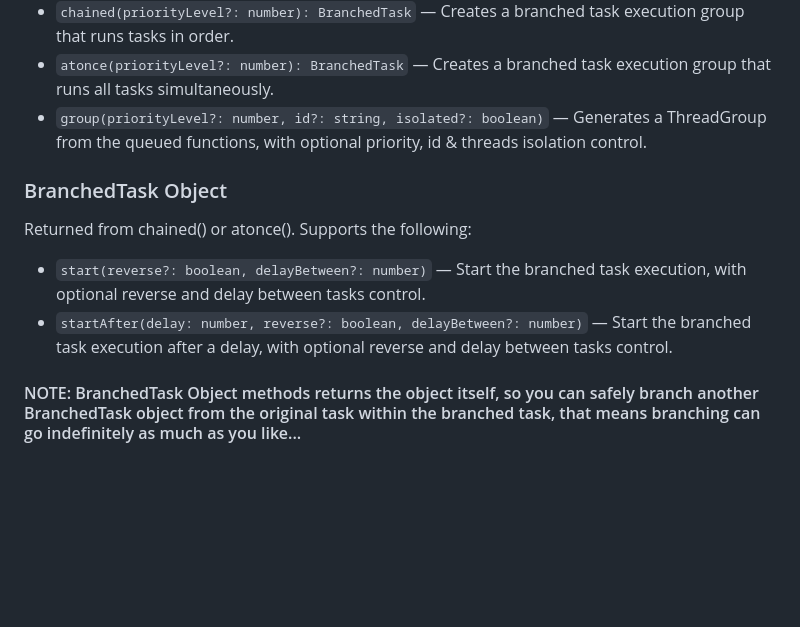
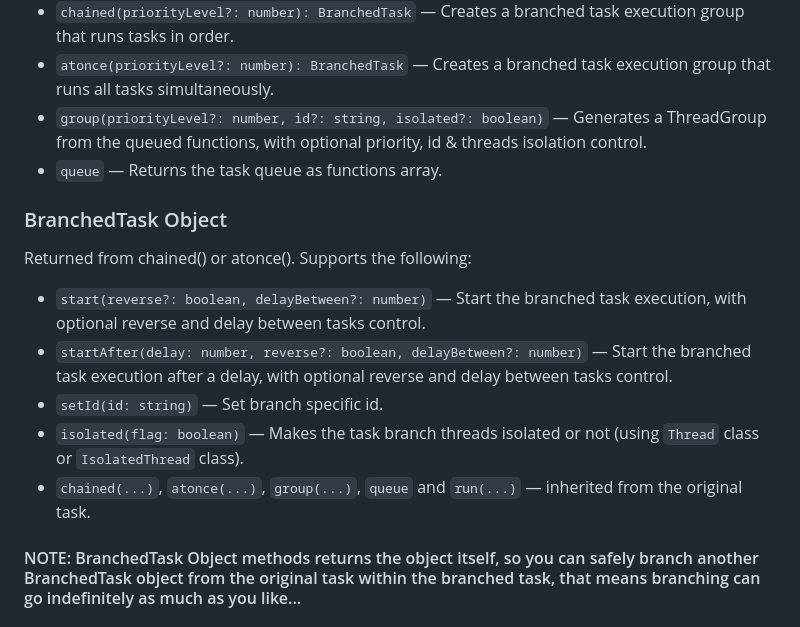
Before and after one commit to flame-opensource/threaded.js, a Markdown page: README.md, the part around the change. Drawn GitHub-style; blank space fills up the shorter version.

````diff
--- a/README.md
+++ b/README.md
@@ -631,10 +631,14 @@ new IsolatedThread(function[, id])
 - `chained(priorityLevel?: number): BranchedTask` — Creates a branched task execution group that runs tasks in order.
 - `atonce(priorityLevel?: number): BranchedTask` — Creates a branched task execution group that runs all tasks simultaneously.
 - `group(priorityLevel?: number, id?: string, isolated?: boolean)` — Generates a ThreadGroup from the queued functions, with optional priority, id & threads isolation control.
+- `queue` — Returns the task queue as functions array.
 ### BranchedTask Object
 Returned from chained() or atonce(). Supports the following:
 - `start(reverse?: boolean, delayBetween?: number)` — Start the branched task execution, with optional reverse and delay between tasks control.
 - `startAfter(delay: number, reverse?: boolean, delayBetween?: number)` — Start the branched task execution after a delay, with optional reverse and delay between tasks control.
+- `setId(id: string)` — Set branch specific id.
+- `isolated(flag: boolean)` — Makes the task branch threads isolated or not (using `Thread` class or `IsolatedThread` class).
+- `chained(...)`, `atonce(...)`, `group(...)`, `queue` and `run(...)` — inherited from the original task.
 #### NOTE: BranchedTask Object methods returns the object itself, so you can safely branch another BranchedTask object from the original task within the branched task, that means branching can go indefinitely as much as you like...
 ##### for example :
 ```js
````
